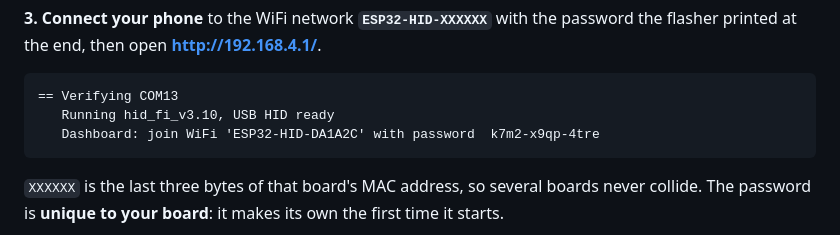
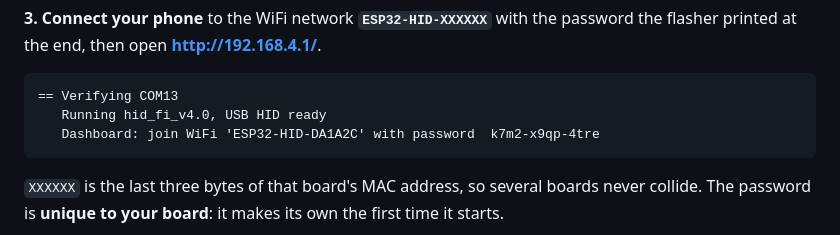
Before and after one commit to san-gitlogin/HID-Fi, a Markdown page: README.md, the part around the change. GitHub-like rendering.

````diff
--- a/README.md
+++ b/README.md
@@ -300,7 +300,7 @@ password the flasher printed at the end, then open **<http://192.168.4.1/>**.
 
 ```
 == Verifying COM13
-   Running hid_fi_v3.10, USB HID ready
+   Running hid_fi_v4.0, USB HID ready
    Dashboard: join WiFi 'ESP32-HID-DA1A2C' with password  k7m2-x9qp-4tre
 ```
 
````
Also changed, not shown: SECURITY.md (+6 -1 lines), docs/FLASHING.md (+1 -1 lines).
